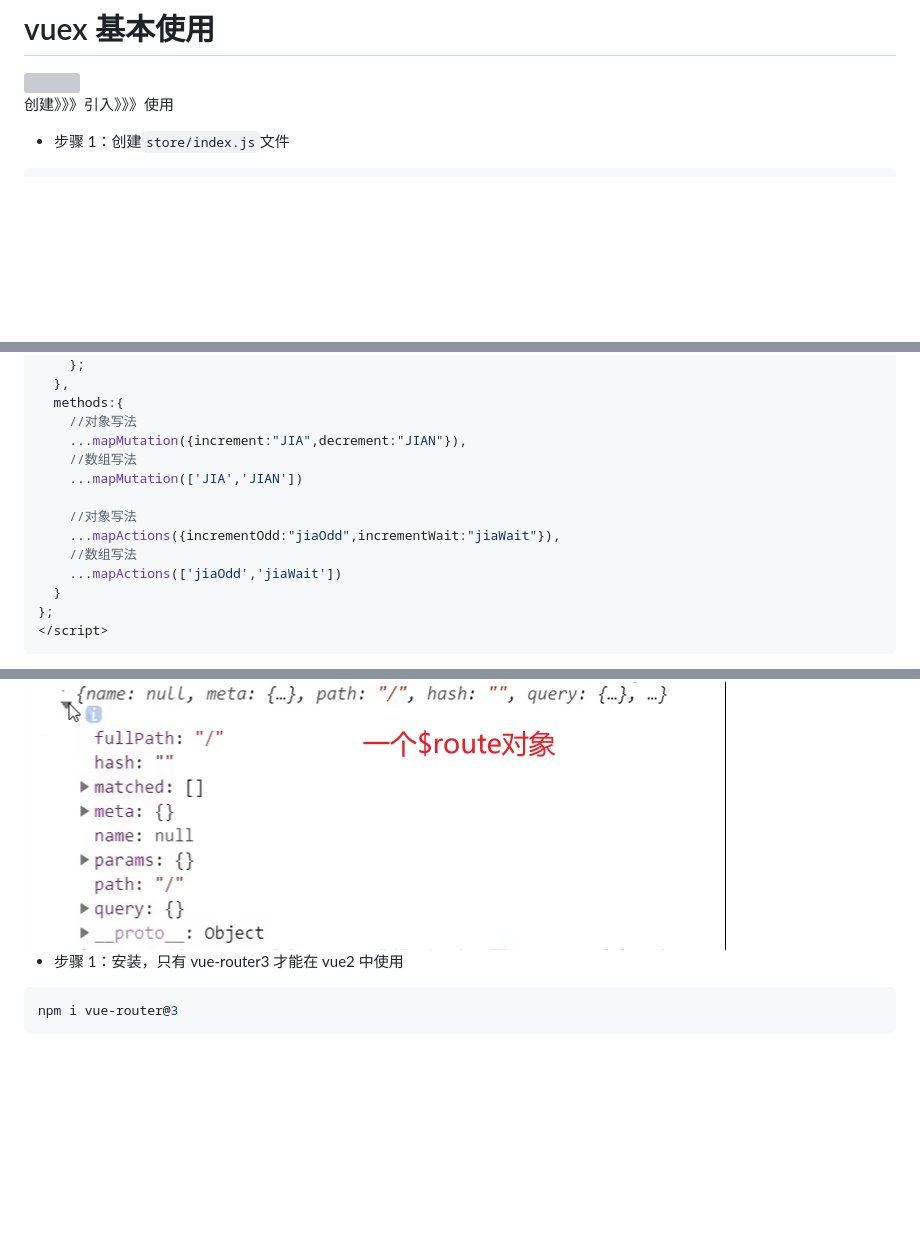
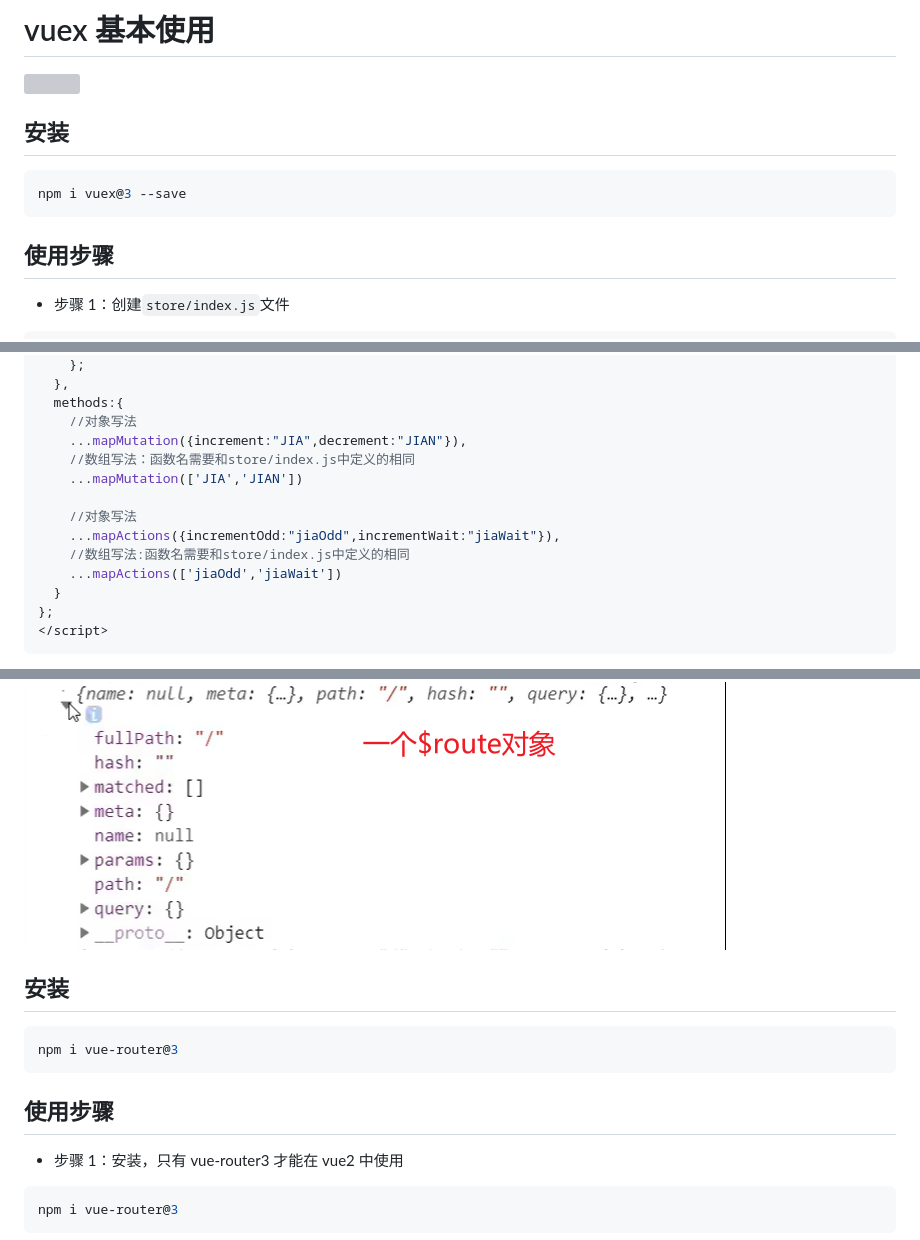
Before and after one commit to hellosaofei/frontend-notebook, a Markdown page: 框架与工程化/vue2笔记.md, 3 parts joined by grey strips. GitHub-like rendering; blank space fills up the shorter version; grey boxes are pictures that could not be loaded.

````diff
--- a/框架与工程化/vue2笔记.md
+++ b/框架与工程化/vue2笔记.md
@@ -396,7 +396,13 @@ module.exports = {
 
 <img src="../pic/vue学习/vuex工作流程图.png">
 
-创建》》》引入》》》使用
+## 安装
+
+```shell
+npm i vuex@3 --save
+```
+
+## 使用步骤
 
 - 步骤 1：创建`store/index.js`文件
 
@@ -666,12 +678,12 @@ export default {
   methods:{
     //对象写法
     ...mapMutation({increment:"JIA",decrement:"JIAN"}),
-    //数组写法
+    //数组写法：函数名需要和store/index.js中定义的相同
     ...mapMutation(['JIA','JIAN'])
 
     //对象写法
     ...mapActions({incrementOdd:"jiaOdd",incrementWait:"jiaWait"}),
-    //数组写法
+    //数组写法:函数名需要和store/index.js中定义的相同
     ...mapActions(['jiaOdd','jiaWait'])
   }
 };
@@ -887,6 +899,14 @@ export default {
 
 <img src="../pic/vue学习/$route对象内容.png">
 
+## 安装
+
+```shell
+npm i vue-router@3
+```
+
+## 使用步骤
+
 - 步骤 1：安装，只有 vue-router3 才能在 vue2 中使用
 
 ```shell
````
Also changed, not shown: other parts of 框架与工程化/vue2笔记.md (+24 -16 lines).
